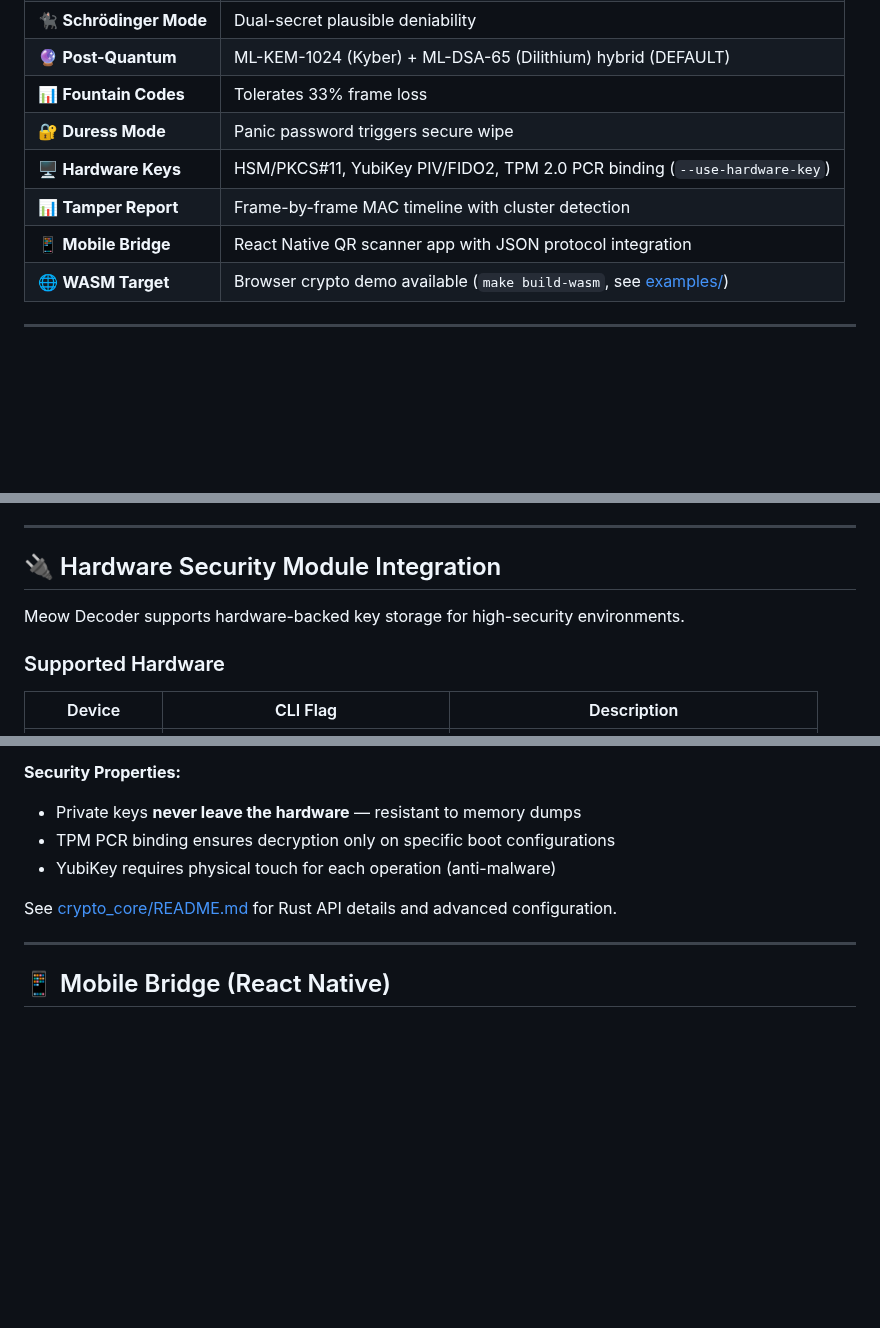
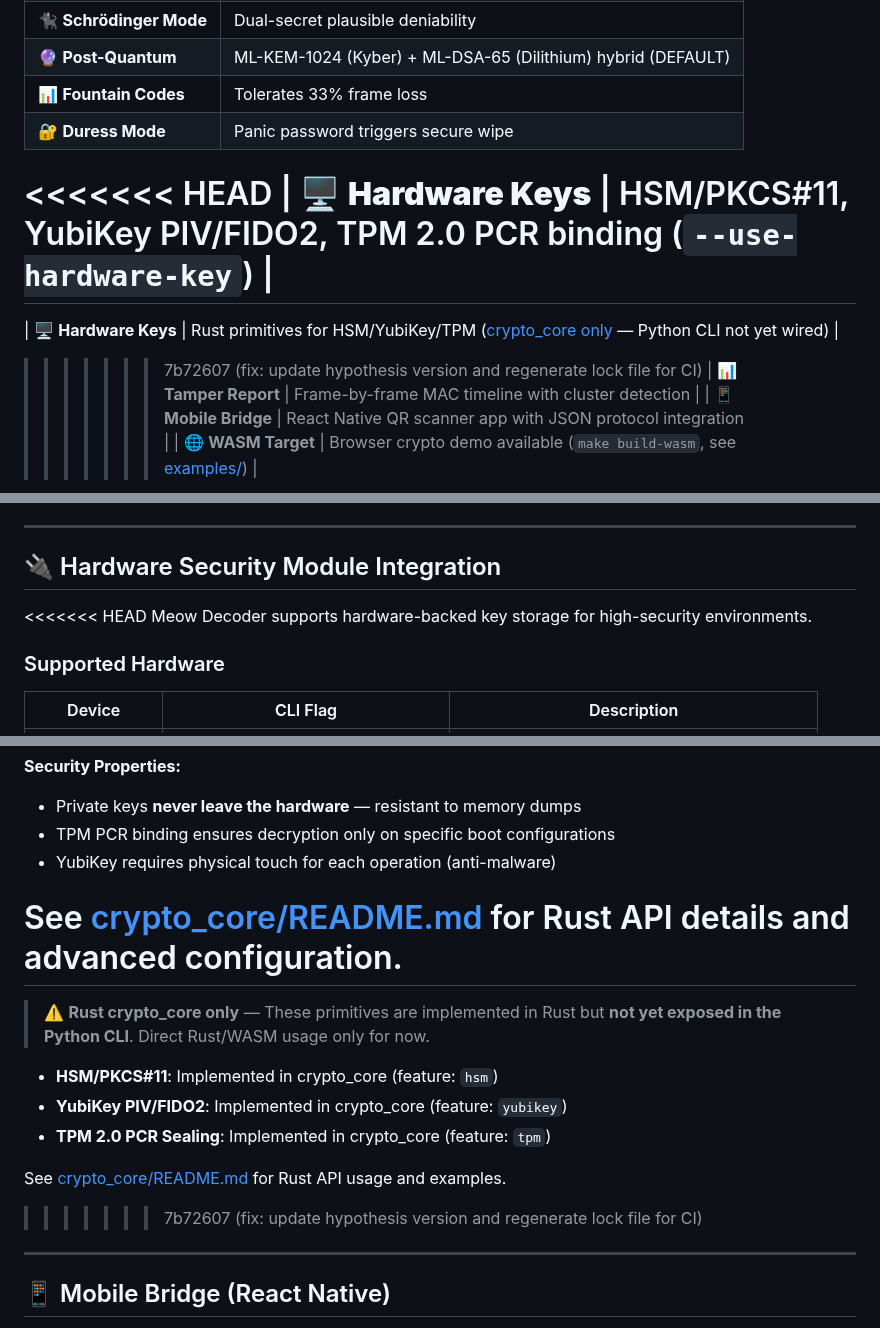
Before and after one commit to systemslibrarian/meow-decoder, a Markdown page: README.md, 3 parts joined by grey strips. Rendered like a GitHub page; blank space fills up the shorter version.

```diff
--- a/README.md
+++ b/README.md
@@ -188,7 +188,11 @@ start secret.gif     # Windows
 | 🔮 **Post-Quantum** | ML-KEM-1024 (Kyber) + ML-DSA-65 (Dilithium) hybrid (DEFAULT) |
 | 📊 **Fountain Codes** | Tolerates 33% frame loss |
 | 🔐 **Duress Mode** | Panic password triggers secure wipe |
+<<<<<<< HEAD
 | 🖥️ **Hardware Keys** | HSM/PKCS#11, YubiKey PIV/FIDO2, TPM 2.0 PCR binding (`--use-hardware-key`) |
+=======
+| 🖥️ **Hardware Keys** | Rust primitives for HSM/YubiKey/TPM ([crypto_core only](crypto_core/README.md) — Python CLI not yet wired) |
+>>>>>>> 7b72607 (fix: update hypothesis version and regenerate lock file for CI)
 | 📊 **Tamper Report** | Frame-by-frame MAC timeline with cluster detection |
 | 📱 **Mobile Bridge** | React Native QR scanner app with JSON protocol integration |
 | 🌐 **WASM Target** | Browser crypto demo available (`make build-wasm`, see [examples/](examples/README.md#-wasm--browser-examples)) |
@@ -583,6 +587,7 @@ The encoder/decoder uses the Rust backend by default once installed.
 
 ## 🔌 Hardware Security Module Integration
 
+<<<<<<< HEAD
 Meow Decoder supports hardware-backed key storage for high-security environments.
 
 ### Supported Hardware
@@ -622,6 +627,15 @@ meow-decode-gif -i secret.gif -o recovered.pdf --use-hardware-key --yubikey-piv-
 - YubiKey requires physical touch for each operation (anti-malware)
 
 See [crypto_core/README.md](crypto_core/README.md) for Rust API details and advanced configuration.
+=======
+> ⚠️ **Rust crypto_core only** — These primitives are implemented in Rust but **not yet exposed in the Python CLI**. Direct Rust/WASM usage only for now.
+
+- **HSM/PKCS#11**: Implemented in crypto_core (feature: `hsm`)
+- **YubiKey PIV/FIDO2**: Implemented in crypto_core (feature: `yubikey`)
+- **TPM 2.0 PCR Sealing**: Implemented in crypto_core (feature: `tpm`)
+
+See [crypto_core/README.md](crypto_core/README.md) for Rust API usage and examples.
+>>>>>>> 7b72607 (fix: update hypothesis version and regenerate lock file for CI)
 
 ---
 
```
